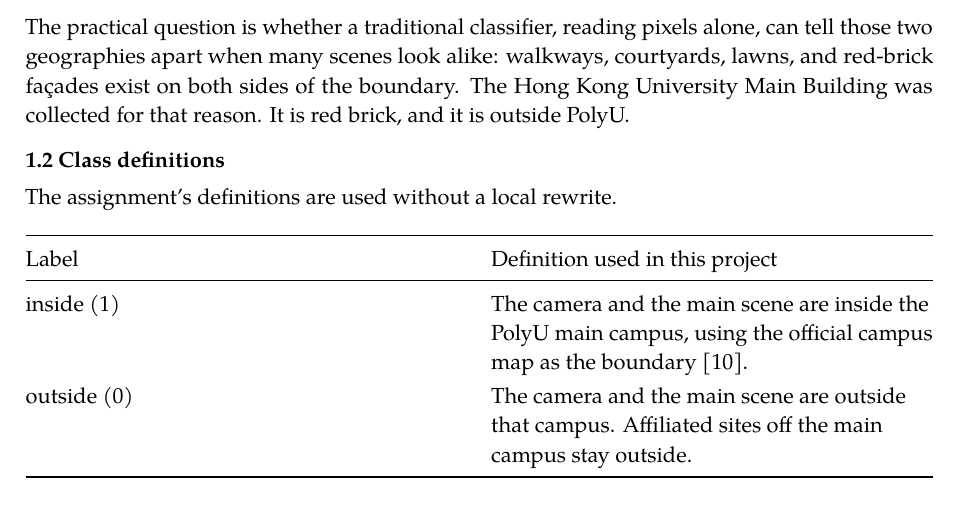
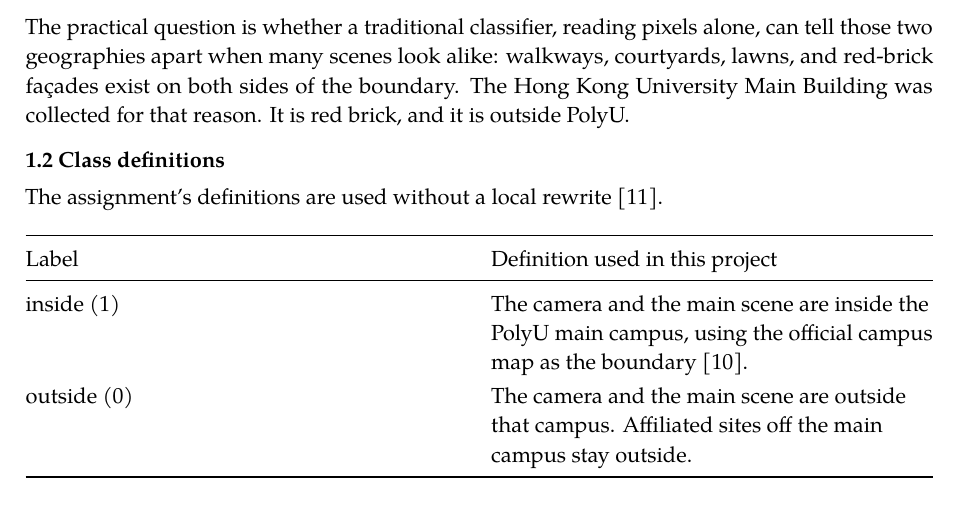
Before and after one commit to Retr0-rgb-lab/COMP4423_Assignment2, a LaTeX problem sheet (Assignment2_Report_24101322D_HUANG_Haoran.tex): part of page 2 of 31, cut so that both start at the same text. Compiled offline with pdfLaTeX.

Commit message:
给课程文件那条参考文献补上正文引用
[11] 原先只列在参考文献表里没被引到。现在类别定义那句引上。

Co-Authored-By: Claude Opus 4.8 (1M context) <noreply@anthropic.com>

```diff
--- a/Assignment2_Report_24101322D_HUANG_Haoran.tex
+++ b/Assignment2_Report_24101322D_HUANG_Haoran.tex
@@ -169,7 +169,7 @@
 
 \subsection{1.2 Class definitions}\label{class-definitions}
 
-The assignment's definitions are used without a local rewrite.
+The assignment's definitions are used without a local rewrite {[}11{]}.
 
 {\def\LTcaptype{none} % do not increment counter
 \begin{longtable}[]{@{}
```
Also changed, not shown: progress/task6_report_draft.md (+1 -1 lines), Assignment2_Report_24101322D_HUANG_Haoran.pdf.
